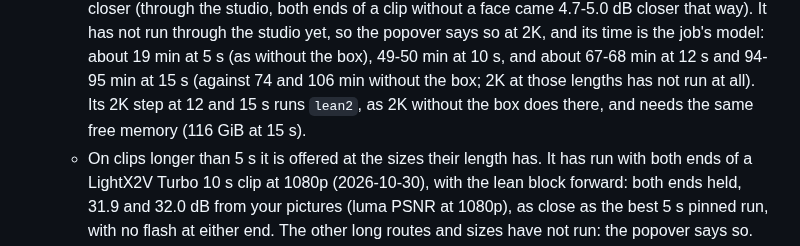
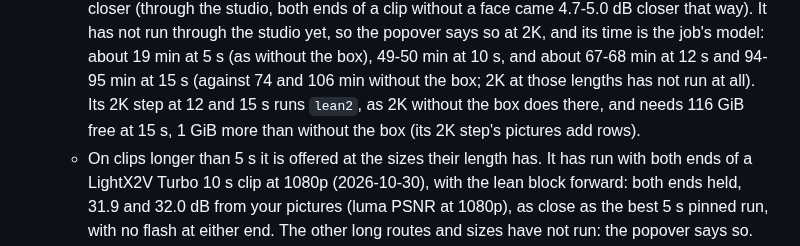
Before and after one commit to slogonomo/lf-studio, a Markdown page: README.md, the part around the change. GitHub-like rendering.

Commit message:
Docs: README's cascade at 2K 15 s needs 116 GiB, 1 more than 2K without the box

```diff
--- a/README.md
+++ b/README.md
@@ -242,7 +242,7 @@ tool `upscale` ([docs/API.md](docs/API.md#upscale-experimental-post-apiupscale))
     the studio yet, so the popover says so at 2K, and its time is the job's model: about 19 min at 5 s (as without
     the box), 49-50 min at 10 s, and about 67-68 min at 12 s and 94-95 min at 15 s (against 74 and 106 min without
     the box; 2K at those lengths has not run at all). Its 2K step at 12 and 15 s runs `lean2`, as 2K without the box
-    does there, and needs the same free memory (116 GiB at 15 s).
+    does there, and needs 116 GiB free at 15 s, 1 GiB more than without the box (its 2K step's pictures add rows).
   - On clips longer than 5 s it is offered at the sizes their length has. It has run
     with both ends of a LightX2V Turbo 10 s clip at 1080p (2026-10-30), with the lean block forward: both ends held,
     31.9 and 32.0 dB from your pictures (luma PSNR at 1080p), as close as the best 5 s pinned run, with no flash at
```
